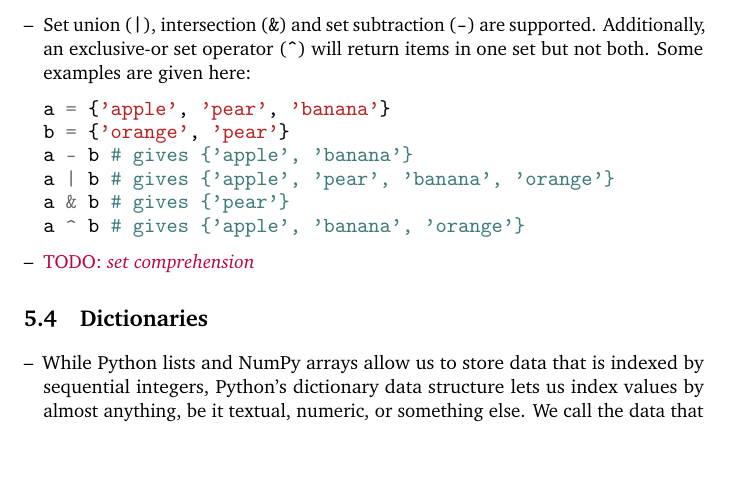
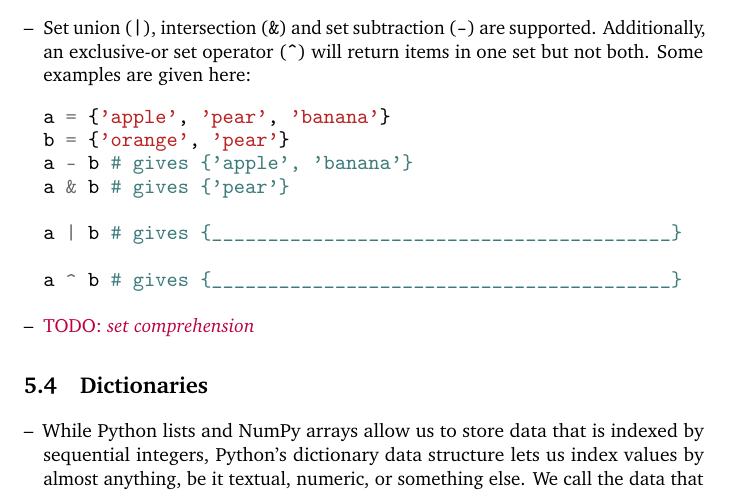
Before and after one commit to hertzsprung/mpecdt-python, a LaTeX book (lecture-notes.tex): part of page 35 of 37, cut so that both start at the same text, the shorter picture padded with empty space. Compiled offline with pdfLaTeX.

Commit message:
add spacing

```diff
--- a/lecture-notes.tex
+++ b/lecture-notes.tex
@@ -1142,10 +1142,16 @@ will print \shellcmd{\{'orange', 'pear', 'apple'\}} (though the ordering may dif
 a = {'apple', 'pear', 'banana'}
 b = {'orange', 'pear'}
 a - b # gives {'apple', 'banana'}
-a | b # gives {'apple', 'pear', 'banana', 'orange'}
 a & b # gives {'pear'}
-a ^ b # gives {'apple', 'banana', 'orange'}
 \end{minted}
+\begin{minted}{python}
+a | b # gives {_________________________________________}
+\end{minted}
+\begin{minted}{python}
+a ^ b # gives {_________________________________________}
+\end{minted}
+%a | b # gives {'apple', 'pear', 'banana', 'orange'}
+%a ^ b # gives {'apple', 'banana', 'orange'}
 
 \item \TODO{set comprehension}
 \end{itemize}
```
